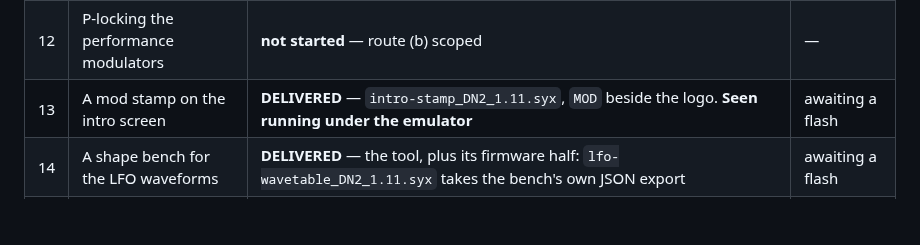
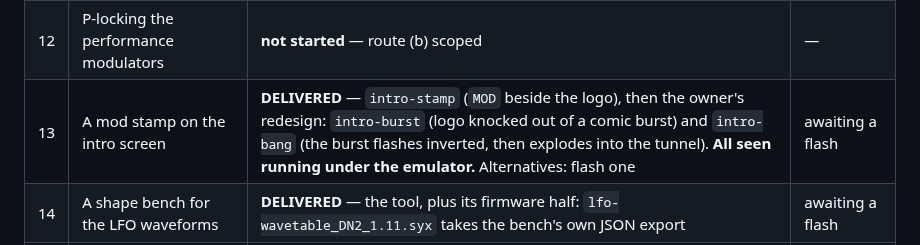
Before and after one commit to angellinares/dn2_firmware_explore, a Markdown page: docs/backlog-builds.md, the part around the change. Rendered like a GitHub page; blank space fills up the shorter version.

```diff
--- a/docs/backlog-builds.md
+++ b/docs/backlog-builds.md
@@ -31,7 +31,7 @@ not been flashed has not been tested.
 | 10 | The arpeggiator on MIDI tracks | **DELIVERED** — `arp-on-midi_DN2_1.11.syx`, one byte | awaiting a flash |
 | 11 | A real compatibility check between mods | **not a firmware** — it is a check over builds | n/a |
 | 12 | P-locking the performance modulators | **not started** — route (b) scoped | — |
-| 13 | A mod stamp on the intro screen | **DELIVERED** — `intro-stamp_DN2_1.11.syx`, `MOD` beside the logo. **Seen running under the emulator** | awaiting a flash |
+| 13 | A mod stamp on the intro screen | **DELIVERED** — `intro-stamp` (`MOD` beside the logo), then the owner's redesign: `intro-burst` (logo knocked out of a comic burst) and `intro-bang` (the burst flashes inverted, then explodes into the tunnel). **All seen running under the emulator.** Alternatives: flash one | awaiting a flash |
 | 14 | A shape bench for the LFO waveforms | **DELIVERED** — the tool, plus its firmware half: `lfo-wavetable_DN2_1.11.syx` takes the bench's own JSON export | awaiting a flash |
 | 15 | A wavetable synth machine (the owner's actual meaning of "wavetable") | **not started** — audio is DSP-side, so it inherits §7's cost. First build: port digikit's Digitakt machine-slot Milestone A to the Digitone | — |
 | — | **LFO4** (the project's named goal) | **DELIVERED** — `lfo4-tick6a_DN2_1.11.syx` | awaiting a flash |
```
Also changed, not shown: docs/ideas-backlog.md (+39 -0 lines), docs/img/intro-bang-sequence.png (added), docs/img/intro-bang.gif (added), docs/img/intro-burst-film.png (added), docs/img/intro-stock.gif (added), 2 other files.
